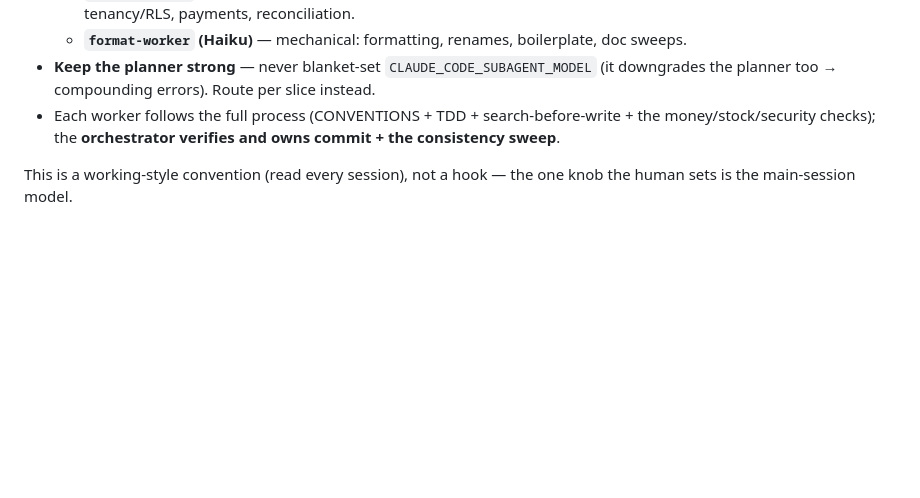
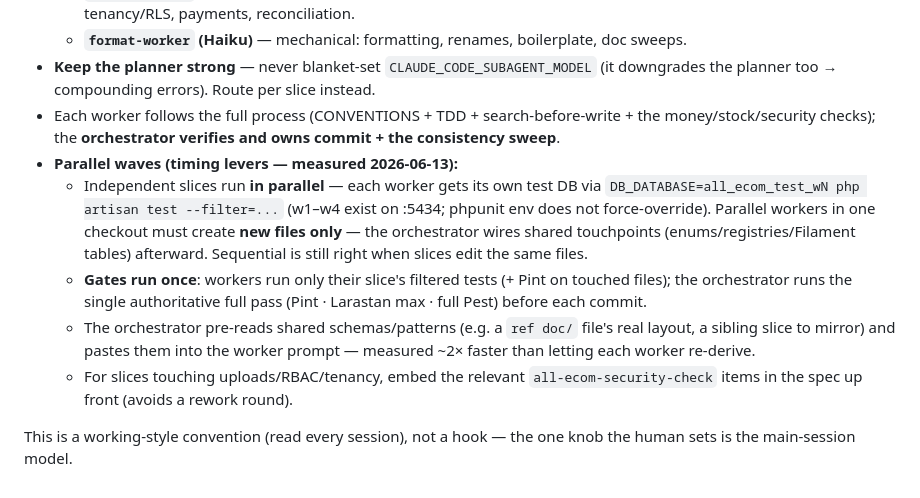
Before and after one commit to tanupat-dev/all-ecom, a Markdown page: CLAUDE.md, the part around the change. Drawn GitHub-style; blank space fills up the shorter version.

Commit message:
Encode the parallel-wave workflow levers in the execution model
Per-worker test DBs (all_ecom_test_w1-w4, env override), new-files-only
rule for parallel workers, single authoritative gate pass at commit,
schema pre-reading into worker prompts, security checklist in sensitive
specs - measured against the 3h Phase-9 first wave.

Co-Authored-By: Claude Fable 5 <noreply@anthropic.com>

```diff
--- a/CLAUDE.md
+++ b/CLAUDE.md
@@ -45,5 +45,10 @@ For any **substantial / multi-slice** work (a feature, a phase, a refactor — n
   - **`format-worker` (Haiku)** — mechanical: formatting, renames, boilerplate, doc sweeps.
 - **Keep the planner strong** — never blanket-set `CLAUDE_CODE_SUBAGENT_MODEL` (it downgrades the planner too → compounding errors). Route per slice instead.
 - Each worker follows the full process (CONVENTIONS + TDD + search-before-write + the money/stock/security checks); the **orchestrator verifies and owns commit + the consistency sweep**.
+- **Parallel waves (timing levers — measured 2026-06-13):**
+  - Independent slices run **in parallel** — each worker gets its own test DB via `DB_DATABASE=all_ecom_test_wN php artisan test --filter=...` (w1–w4 exist on :5434; phpunit env does not force-override). Parallel workers in one checkout must create **new files only** — the orchestrator wires shared touchpoints (enums/registries/Filament tables) afterward. Sequential is still right when slices edit the same files.
+  - **Gates run once**: workers run only their slice's filtered tests (+ Pint on touched files); the orchestrator runs the single authoritative full pass (Pint · Larastan max · full Pest) before each commit.
+  - The orchestrator pre-reads shared schemas/patterns (e.g. a `ref doc/` file's real layout, a sibling slice to mirror) and pastes them into the worker prompt — measured ~2× faster than letting each worker re-derive.
+  - For slices touching uploads/RBAC/tenancy, embed the relevant `all-ecom-security-check` items in the spec up front (avoids a rework round).
 
 This is a working-style convention (read every session), not a hook — the one knob the human sets is the main-session model.
```
